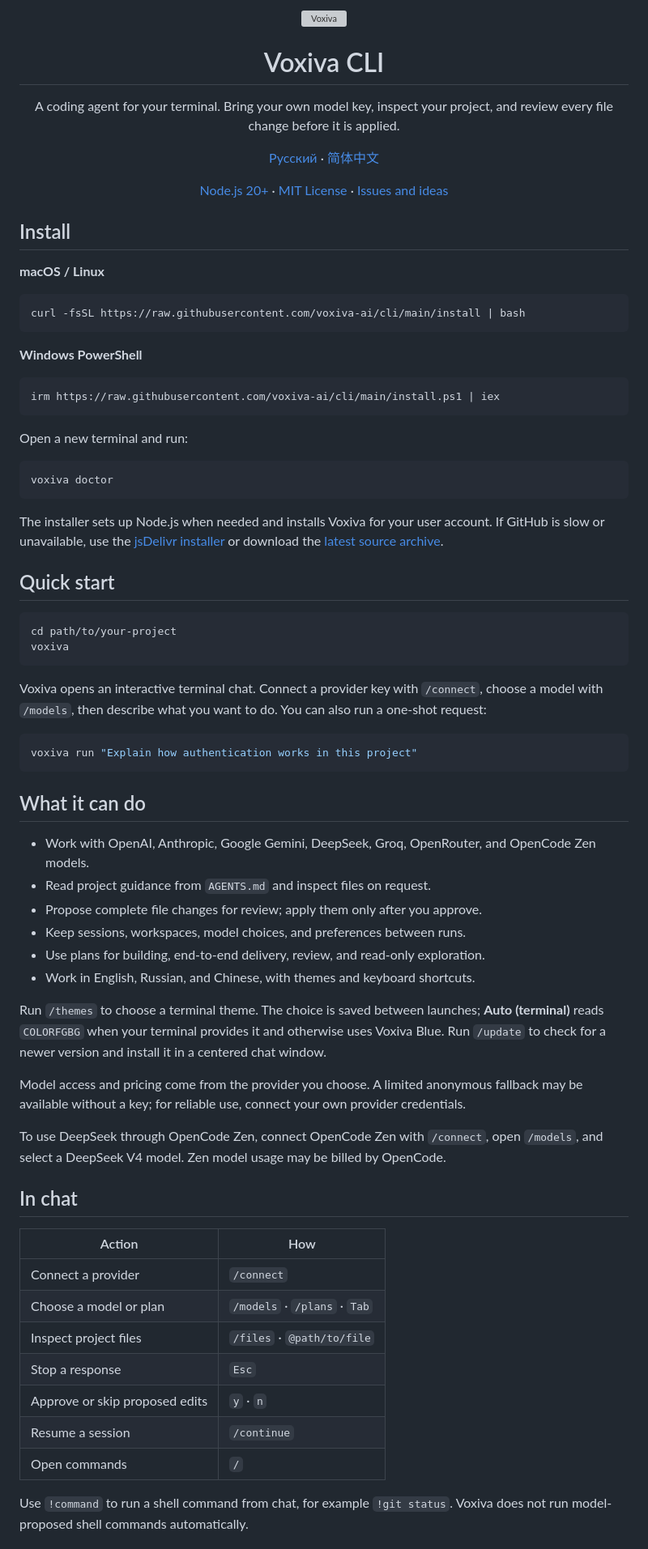
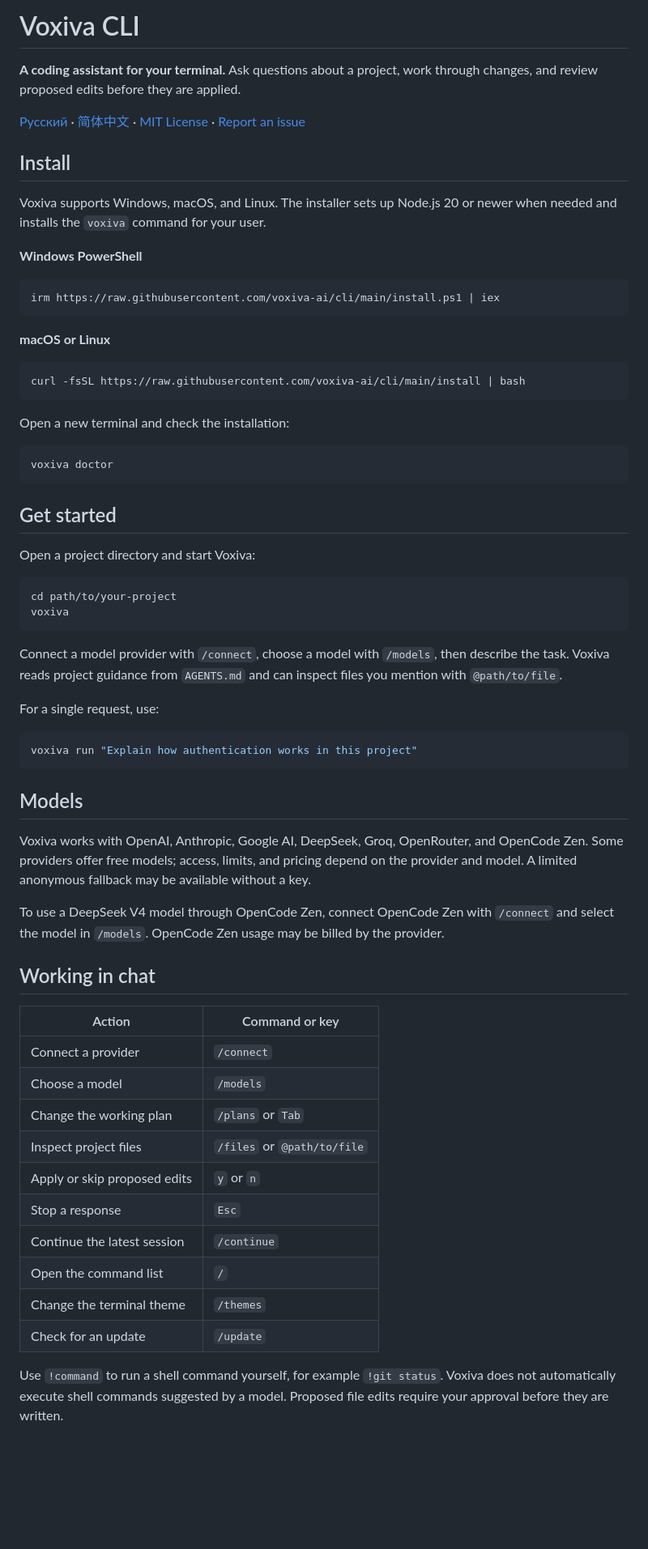
Before and after one commit to voxiva-ai/cli, a Markdown page: README.md, the part around one of its changes. Shown at 81% size. GitHub-like rendering; blank space fills up the shorter version; grey boxes are pictures that could not be loaded.

Commit message:
Refresh README quickstart and remove logo

````diff
--- a/README.md
+++ b/README.md
@@ -1,26 +1,12 @@
-<p align="center">
-  <img src="brand/voxiva-mark.svg" alt="Voxiva" width="112" />
-</p>
+# Voxiva CLI
 
-<h1 align="center">Voxiva CLI</h1>
+**A coding assistant for your terminal.** Ask questions about a project, work through changes, and review proposed edits before they are applied.
 
-<p align="center">A coding agent for your terminal. Bring your own model key, inspect your project, and review every file change before it is applied.</p>
-
-<p align="center">
-  <a href="README.ru.md">Русский</a> · <a href="README.zh-CN.md">简体中文</a>
-</p>
-
-<p align="center">
-  <a href="https://nodejs.org/">Node.js 20+</a> · <a href="LICENSE">MIT License</a> · <a href="https://github.com/voxiva-ai/cli/issues">Issues and ideas</a>
-</p>
+[Русский](README.ru.md) · [简体中文](README.zh-CN.md) · [MIT License](LICENSE) · [Report an issue](https://github.com/voxiva-ai/cli/issues)
 
 ## Install
 
-**macOS / Linux**
-
-```bash
-curl -fsSL https://raw.githubusercontent.com/voxiva-ai/cli/main/install | bash
-```
+Voxiva supports Windows, macOS, and Linux. The installer sets up Node.js 20 or newer when needed and installs the `voxiva` command for your user.
 
 **Windows PowerShell**
 
@@ -28,53 +14,55 @@ curl -fsSL https://raw.githubusercontent.com/voxiva-ai/cli/main/install | bash
 irm https://raw.githubusercontent.com/voxiva-ai/cli/main/install.ps1 | iex
 ```
 
-Open a new terminal and run:
+**macOS or Linux**
+
+```bash
+curl -fsSL https://raw.githubusercontent.com/voxiva-ai/cli/main/install | bash
+```
+
+Open a new terminal and check the installation:
 
 ```bash
 voxiva doctor
 ```
 
-The installer sets up Node.js when needed and installs Voxiva for your user account. If GitHub is slow or unavailable, use the [jsDelivr installer](https://cdn.jsdelivr.net/gh/voxiva-ai/cli@main/install) or download the [latest source archive](https://github.com/voxiva-ai/cli/archive/refs/heads/main.zip).
+## Get started
 
-## Quick start
+Open a project directory and start Voxiva:
 
 ```bash
 cd path/to/your-project
 voxiva
 ```
 
-Voxiva opens an interactive terminal chat. Connect a provider key with `/connect`, choose a model with `/models`, then describe what you want to do. You can also run a one-shot request:
+Connect a model provider with `/connect`, choose a model with `/models`, then describe the task. Voxiva reads project guidance from `AGENTS.md` and can inspect files you mention with `@path/to/file`.
+
+For a single request, use:
 
 ```bash
 voxiva run "Explain how authentication works in this project"
 ```
 
-## What it can do
+## Models
 
-- Work with OpenAI, Anthropic, Google Gemini, DeepSeek, Groq, OpenRouter, and OpenCode Zen models.
-- Read project guidance from `AGENTS.md` and inspect files on request.
-- Propose complete file changes for review; apply them only after you approve.
-- Keep sessions, workspaces, model choices, and preferences between runs.
-- Use plans for building, end-to-end delivery, review, and read-only exploration.
-- Work in English, Russian, and Chinese, with themes and keyboard shortcuts.
+Voxiva works with OpenAI, Anthropic, Google AI, DeepSeek, Groq, OpenRouter, and OpenCode Zen. Some providers offer free models; access, limits, and pricing depend on the provider and model. A limited anonymous fallback may be available without a key.
 
-Run `/themes` to choose a terminal theme. The choice is saved between launches; **Auto (terminal)** reads `COLORFGBG` when your terminal provides it and otherwise uses Voxiva Blue. Run `/update` to check for a newer version and install it in a centered chat window.
+To use a DeepSeek V4 model through OpenCode Zen, connect OpenCode Zen with `/connect` and select the model in `/models`. OpenCode Zen usage may be billed by the provider.
 
-Model access and pricing come from the provider you choose. A limited anonymous fallback may be available without a key; for reliable use, connect your own provider credentials.
+## Working in chat
 
-To use DeepSeek through OpenCode Zen, connect OpenCode Zen with `/connect`, open `/models`, and select a DeepSeek V4 model. Zen model usage may be billed by OpenCode.
-
-## In chat
-
-| Action | How |
+| Action | Command or key |
 | --- | --- |
 | Connect a provider | `/connect` |
-| Choose a model or plan | `/models` · `/plans` · `Tab` |
-| Inspect project files | `/files` · `@path/to/file` |
+| Choose a model | `/models` |
+| Change the working plan | `/plans` or `Tab` |
+| Inspect project files | `/files` or `@path/to/file` |
+| Apply or skip proposed edits | `y` or `n` |
 | Stop a response | `Esc` |
-| Approve or skip proposed edits | `y` · `n` |
-| Resume a session | `/continue` |
-| Open commands | `/` |
+| Continue the latest session | `/continue` |
+| Open the command list | `/` |
+| Change the terminal theme | `/themes` |
+| Check for an update | `/update` |
 
-Use `!command` to run a shell command from chat, for example `!git status`. Voxiva does not run model-proposed shell commands automatically.
+Use `!command` to run a shell command yourself, for example `!git status`. Voxiva does not automatically execute shell commands suggested by a model. Proposed file edits require your approval before they are written.
 
````
Also changed, not shown: other parts of README.md (+21 -5 lines), README.ru.md (+0 -4 lines).
